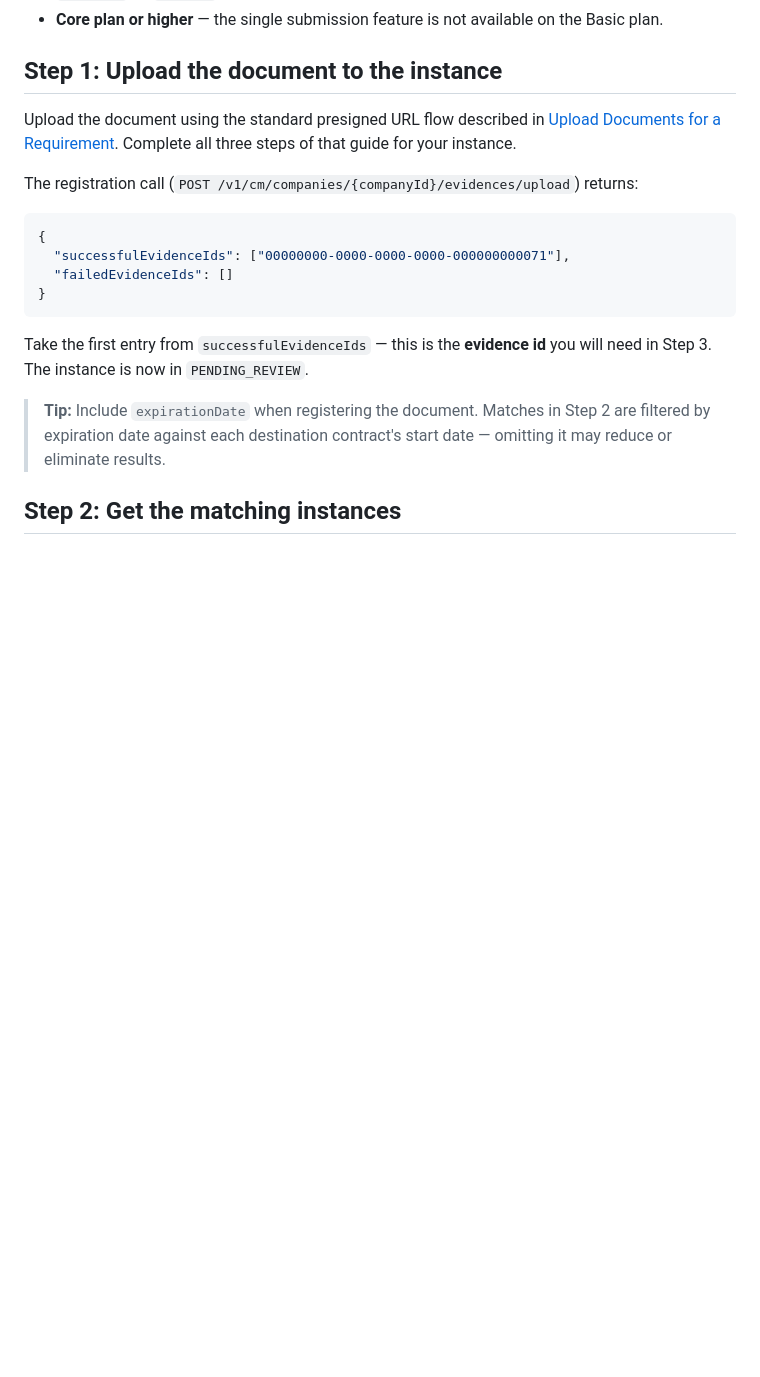
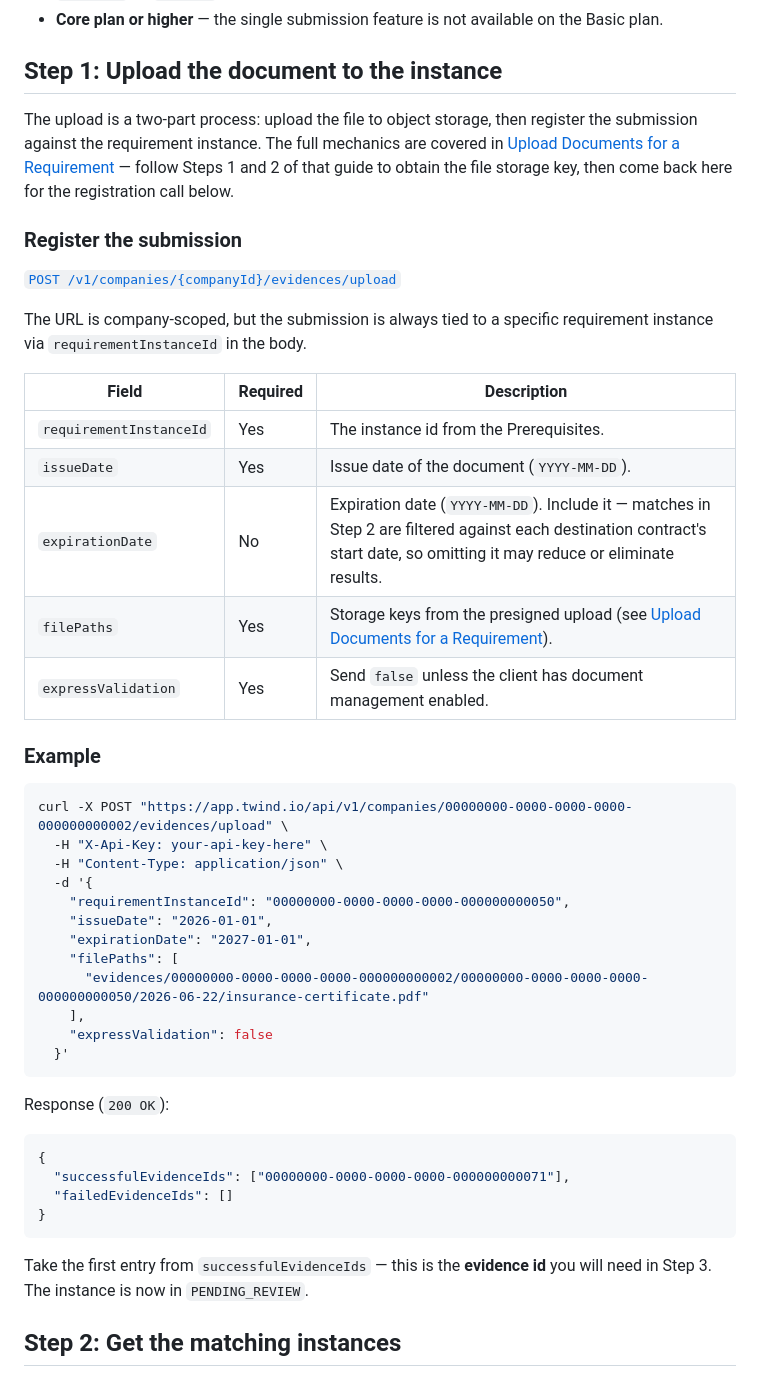
Before and after one commit to twind-ops/TwindApi-PublicOpenApi, a Markdown page: guides/contractor-requirements-track-evidences.md, the part around the change. Rendered like a GitHub page; blank space fills up the shorter version.

Commit message:
docs: expand Step 1 with inline registration call and field table
Shows POST /evidences/upload inline with a request body example,
clarifying that requirementInstanceId goes in the body (not the URL)
and explaining why the URL is company-scoped.

````diff
--- a/guides/contractor-requirements-track-evidences.md
+++ b/guides/contractor-requirements-track-evidences.md
@@ -13,9 +13,40 @@ Before you start, ensure you have the following:
 
 ## Step 1: Upload the document to the instance
 
-Upload the document using the standard presigned URL flow described in [Upload Documents for a Requirement](contractor-requirements-upload-documents.md). Complete all three steps of that guide for your instance.
+The upload is a two-part process: upload the file to object storage, then register the submission against the requirement instance. The full mechanics are covered in [Upload Documents for a Requirement](contractor-requirements-upload-documents.md) — follow Steps 1 and 2 of that guide to obtain the file storage key, then come back here for the registration call below.
 
-The registration call (`POST /v1/cm/companies/{companyId}/evidences/upload`) returns:
+### Register the submission
+
+[`POST /v1/companies/{companyId}/evidences/upload`](#tag/submissions/POST/v1/companies/{companyId}/evidences/upload)
+
+The URL is company-scoped, but the submission is always tied to a specific requirement instance via `requirementInstanceId` in the body.
+
+| Field | Required | Description |
+| --- | --- | --- |
+| `requirementInstanceId` | Yes | The instance id from the Prerequisites. |
+| `issueDate` | Yes | Issue date of the document (`YYYY-MM-DD`). |
+| `expirationDate` | No | Expiration date (`YYYY-MM-DD`). Include it — matches in Step 2 are filtered against each destination contract's start date, so omitting it may reduce or eliminate results. |
+| `filePaths` | Yes | Storage keys from the presigned upload (see [Upload Documents for a Requirement](contractor-requirements-upload-documents.md)). |
+| `expressValidation` | Yes | Send `false` unless the client has document management enabled. |
+
+### Example
+
+```bash
+curl -X POST "https://app.twind.io/api/v1/companies/00000000-0000-0000-0000-000000000002/evidences/upload" \
+  -H "X-Api-Key: your-api-key-here" \
+  -H "Content-Type: application/json" \
+  -d '{
+    "requirementInstanceId": "00000000-0000-0000-0000-000000000050",
+    "issueDate": "2026-01-01",
+    "expirationDate": "2027-01-01",
+    "filePaths": [
+      "evidences/00000000-0000-0000-0000-000000000002/00000000-0000-0000-0000-000000000050/2026-06-22/insurance-certificate.pdf"
+    ],
+    "expressValidation": false
+  }'
+```
+
+Response (`200 OK`):
 
 ```json
 {
@@ -25,8 +56,6 @@ The registration call (`POST /v1/cm/companies/{companyId}/evidences/upload`) ret
 ```
 
 Take the first entry from `successfulEvidenceIds` — this is the **evidence id** you will need in Step 3. The instance is now in `PENDING_REVIEW`.
-
-> **Tip:** Include `expirationDate` when registering the document. Matches in Step 2 are filtered by expiration date against each destination contract's start date — omitting it may reduce or eliminate results.
 
 ## Step 2: Get the matching instances
 
````
